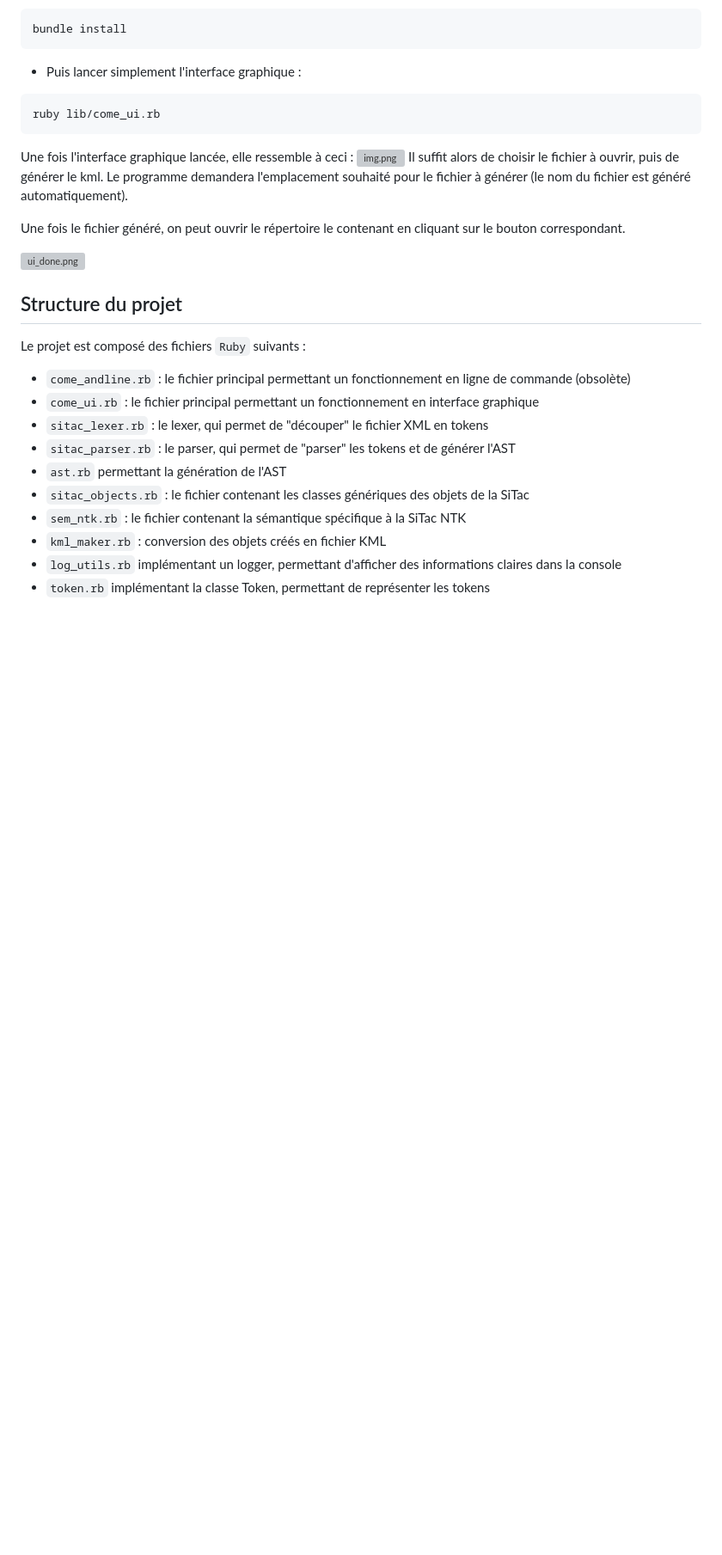
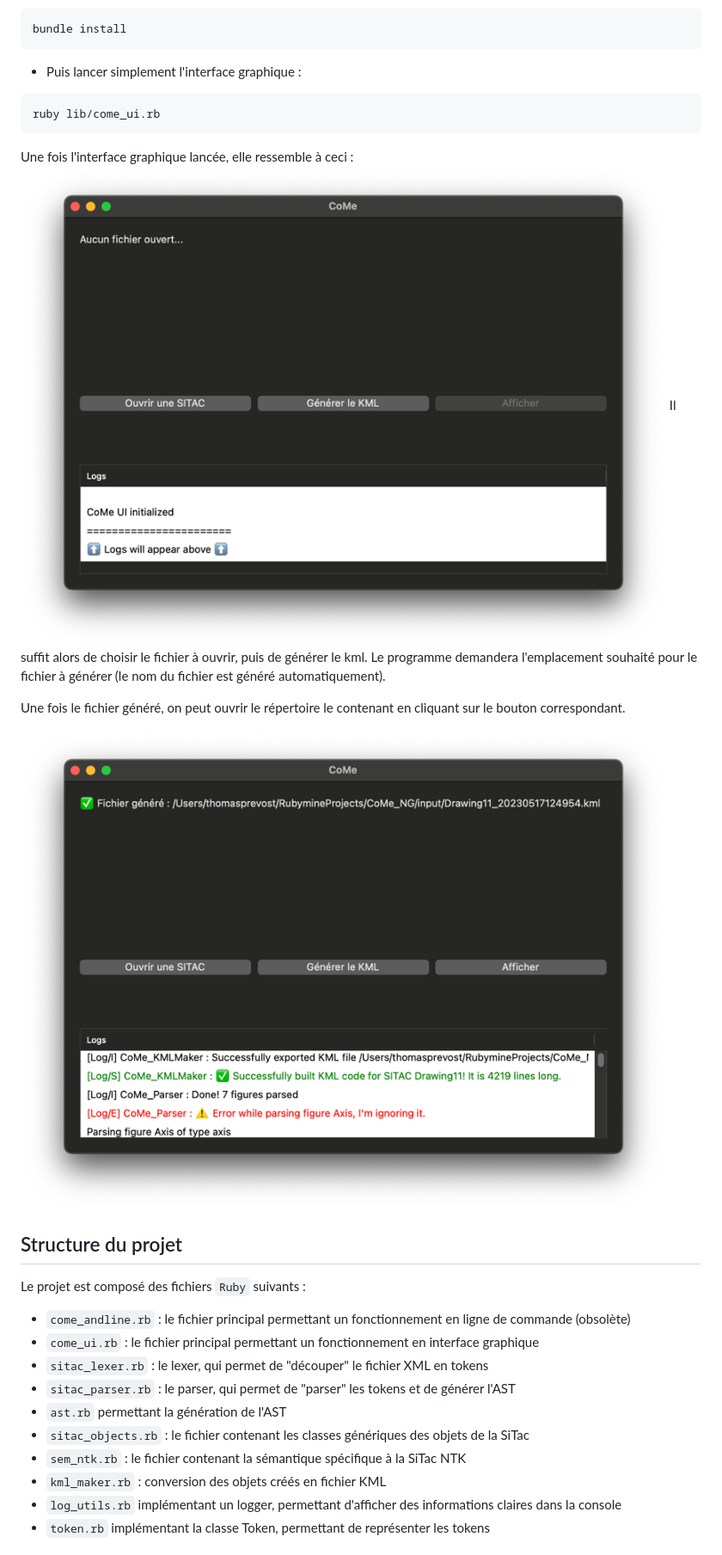
Before and after one commit to thomas40510/CoMe_NG, a Markdown page: README.md, the part around the change. Shown: that part at 86% size. Rendered like a GitHub page; blank space fills up the shorter version; grey boxes are pictures that could not be loaded.

````diff
--- a/README.md
+++ b/README.md
@@ -44,12 +44,12 @@ ruby lib/come_ui.rb
 ```
 
 Une fois l'interface graphique lancée, elle ressemble à ceci :
-![img.png](docs/img/ui_main.jpg)
+![ui_main.png](docs/img/ui_main.png)
 Il suffit alors de choisir le fichier à ouvrir, puis de générer le kml. Le programme demandera l'emplacement souhaité pour le fichier à générer (le nom du fichier est généré automatiquement).
 
 Une fois le fichier généré, on peut ouvrir le répertoire le contenant en cliquant sur le bouton correspondant.
 
-![ui_done.png](docs/img/ui_done.jpg)
+![ui_done.png](docs/img/ui_done.png)
 
 ## Structure du projet
 Le projet est composé des fichiers `Ruby` suivants :
````
